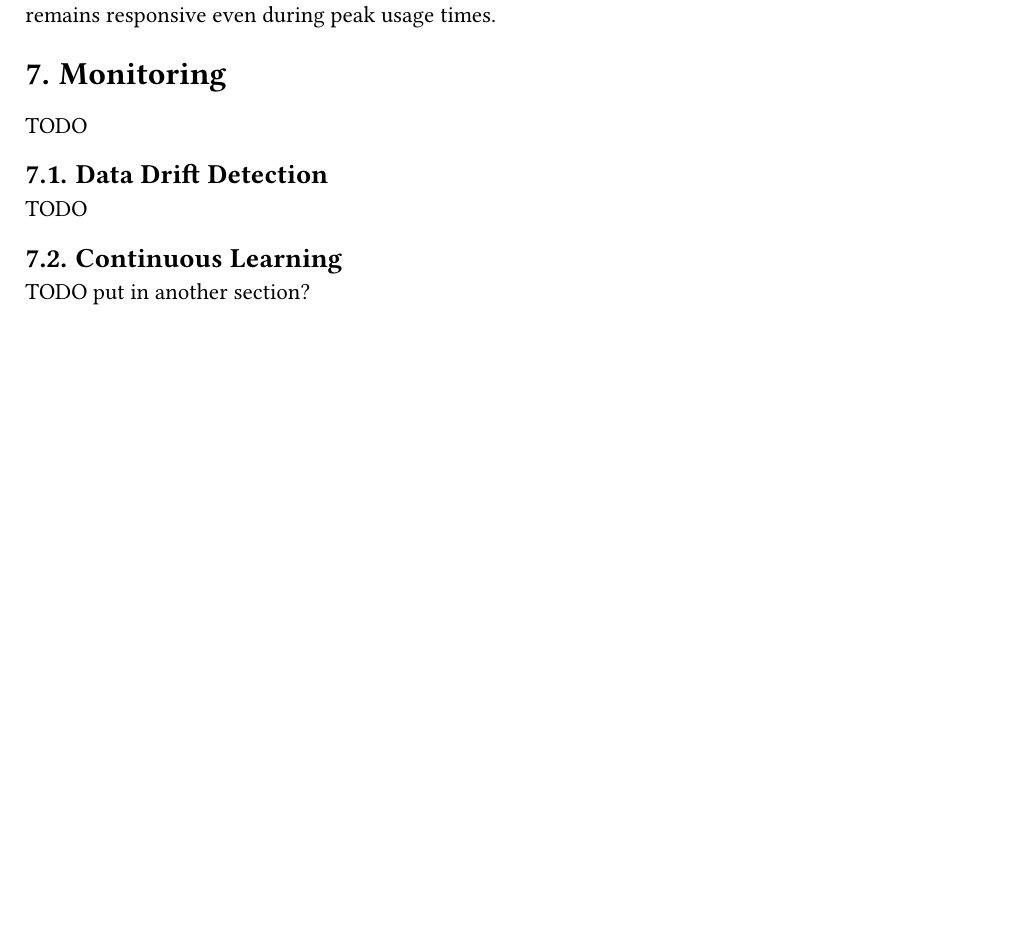
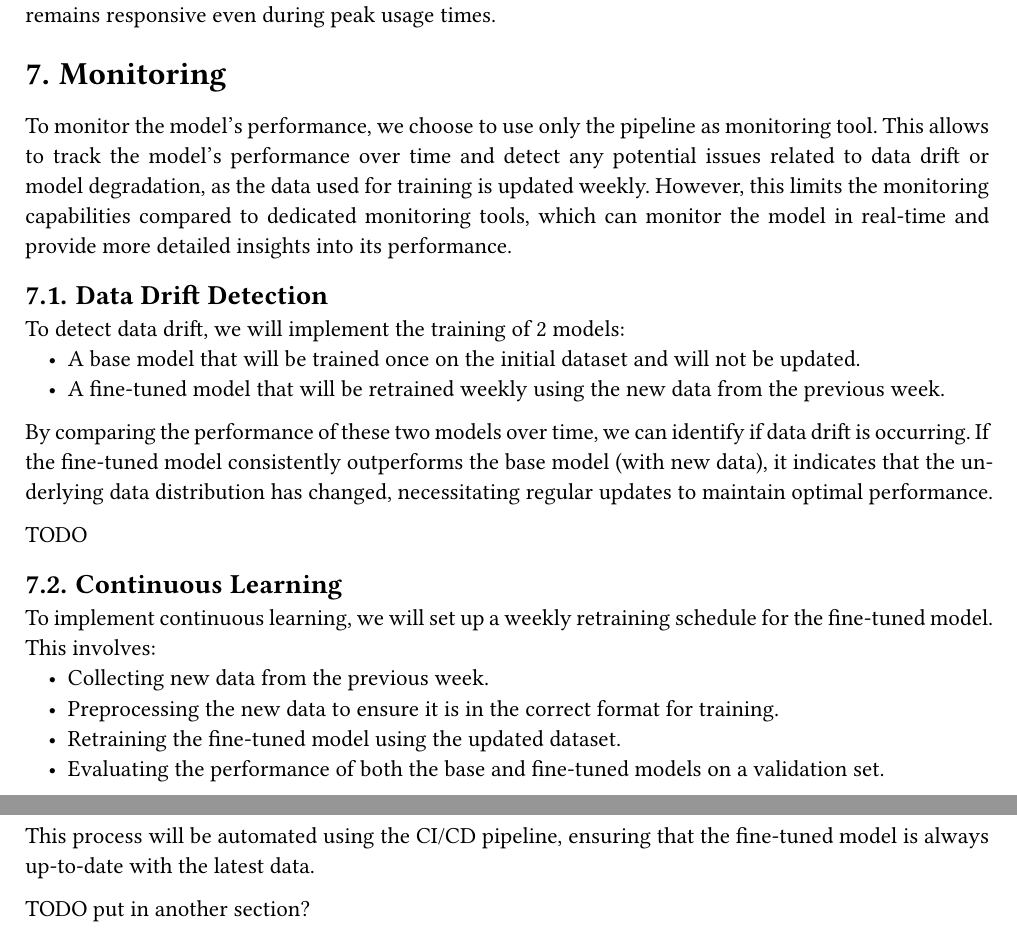
Before and after one commit to JustinFerrara14/Stock-ML, a Typst document (doc/report/report.typ): part of page 8 of 8 before the commit and two parts of pages 8 and 9 of 9 after it, the two joined at a grey line, cut so that both start at the same text, the shorter picture padded with empty space. The pictures show the PDF file doc/report/report.pdf that the author committed with the source.

Commit message:
feat: add data drift detection

```diff
--- a/doc/report/report.typ
+++ b/doc/report/report.typ
@@ -200,13 +200,27 @@ As the model is deployed on GKE, it can easily scale based on demand. Kubernetes
 
 = Monitoring
 
-TODO
+To monitor the model's performance, we choose to use only the pipeline as monitoring tool. This allows to track the model's performance over time and detect any potential issues related to data drift or model degradation, as the data used for training is updated weekly. However, this limits the monitoring capabilities compared to dedicated monitoring tools, which can monitor the model in real-time and provide more detailed insights into its performance.
 
 == Data Drift Detection
+
+To detect data drift, we will implement the training of 2 models:
+- A base model that will be trained once on the initial dataset and will not be updated.
+- A fine-tuned model that will be retrained weekly using the new data from the previous week.
+
+By comparing the performance of these two models over time, we can identify if data drift is occurring. If the fine-tuned model consistently outperforms the base model (with new data), it indicates that the underlying data distribution has changed, necessitating regular updates to maintain optimal performance.
 
 TODO
 
 == Continuous Learning
+
+To implement continuous learning, we will set up a weekly retraining schedule for the fine-tuned model. This involves:
+- Collecting new data from the previous week.
+- Preprocessing the new data to ensure it is in the correct format for training.
+- Retraining the fine-tuned model using the updated dataset.
+- Evaluating the performance of both the base and fine-tuned models on a validation set.
+
+This process will be automated using the CI/CD pipeline, ensuring that the fine-tuned model is always up-to-date with the latest data.
 
 TODO put in another section?
 
```
Also changed, not shown: doc/report/report.pdf.
